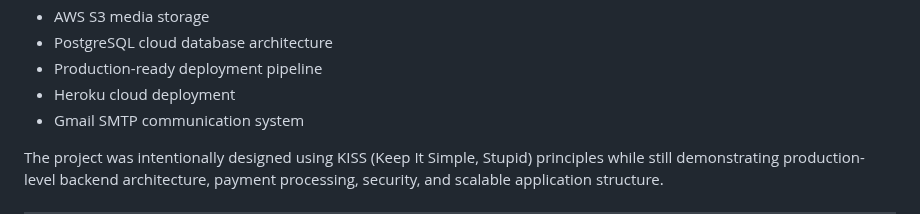
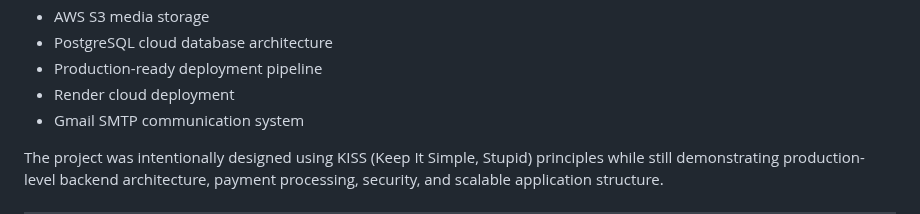
Before and after one commit to jackpoletek/cup-of-english, a Markdown page: README.md, the part around the change. Drawn GitHub-style.

Commit message:
Replace Heroku with Render for cloud deployment

```diff
--- a/README.md
+++ b/README.md
@@ -23,7 +23,7 @@ The application combines:
 - AWS S3 media storage
 - PostgreSQL cloud database architecture
 - Production-ready deployment pipeline
-- Heroku cloud deployment
+- Render cloud deployment
 - Gmail SMTP communication system
 
 The project was intentionally designed using KISS (Keep It Simple, Stupid) principles while still demonstrating production-level backend architecture, payment processing, security, and scalable application structure.
```
